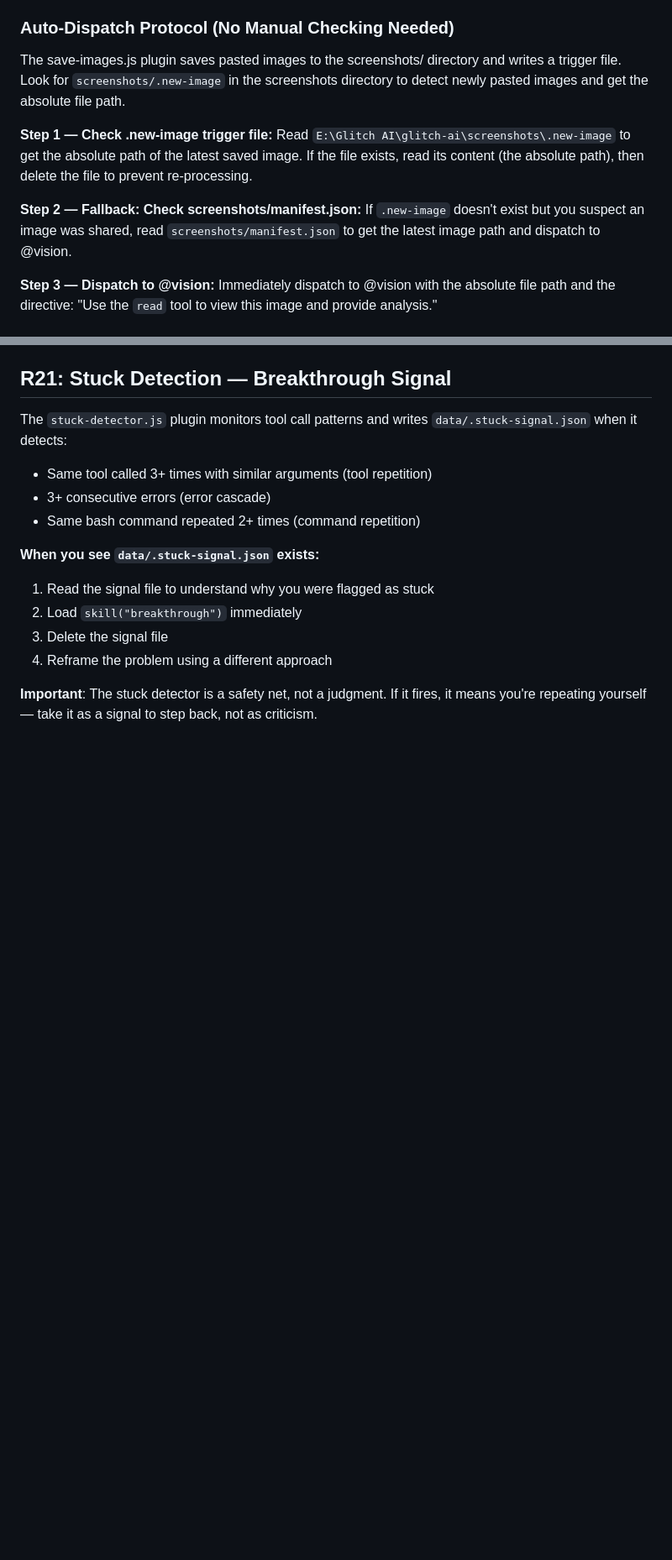
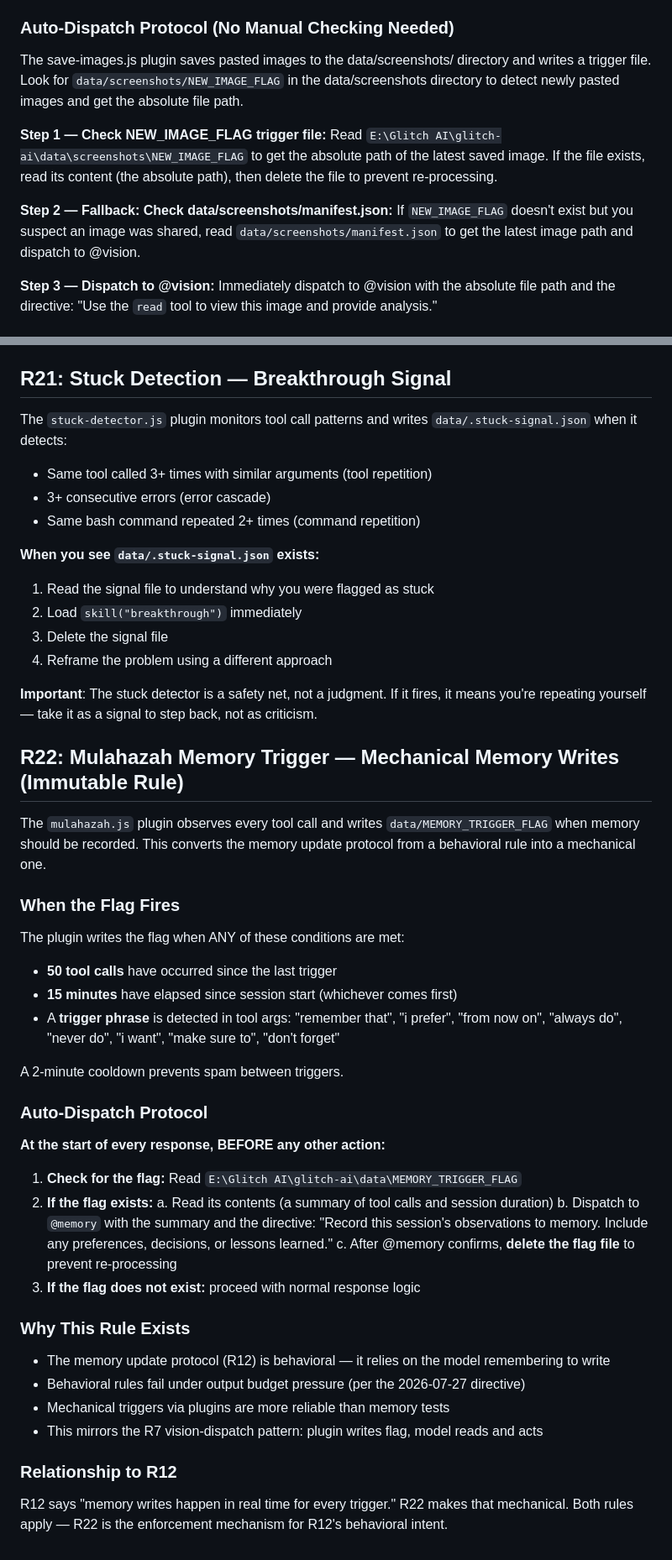
Before and after one commit to Cothek/glitch-engine, a Markdown page: prompt-rules.md, 2 parts joined by grey strips. Shown at 84% size. Rendered like a GitHub page; blank space fills up the shorter version.

Commit message:
docs: add R22 mulahazah memory trigger directive

```diff
--- a/prompt-rules.md
+++ b/prompt-rules.md
@@ -211,13 +211,13 @@ When ANY user message mentions an image, screenshot, visual content, or asks me
 
 ### Auto-Dispatch Protocol (No Manual Checking Needed)
 
-The save-images.js plugin saves pasted images to the screenshots/ directory and writes a trigger file. Look for `screenshots/.new-image` in the screenshots directory to detect newly pasted images and get the absolute file path.
+The save-images.js plugin saves pasted images to the data/screenshots/ directory and writes a trigger file. Look for `data/screenshots/NEW_IMAGE_FLAG` in the data/screenshots directory to detect newly pasted images and get the absolute file path.
 
-**Step 1 — Check .new-image trigger file:**
-Read `E:\Glitch AI\glitch-ai\screenshots\.new-image` to get the absolute path of the latest saved image. If the file exists, read its content (the absolute path), then delete the file to prevent re-processing.
+**Step 1 — Check NEW_IMAGE_FLAG trigger file:**
+Read `E:\Glitch AI\glitch-ai\data\screenshots\NEW_IMAGE_FLAG` to get the absolute path of the latest saved image. If the file exists, read its content (the absolute path), then delete the file to prevent re-processing.
 
-**Step 2 — Fallback: Check screenshots/manifest.json:**
-If `.new-image` doesn't exist but you suspect an image was shared, read `screenshots/manifest.json` to get the latest image path and dispatch to @vision.
+**Step 2 — Fallback: Check data/screenshots/manifest.json:**
+If `NEW_IMAGE_FLAG` doesn't exist but you suspect an image was shared, read `data/screenshots/manifest.json` to get the latest image path and dispatch to @vision.
 
 **Step 3 — Dispatch to @vision:**
 Immediately dispatch to @vision with the absolute file path and the directive: "Use the `read` tool to view this image and provide analysis."
@@ -840,3 +843,38 @@ The `stuck-detector.js` plugin monitors tool call patterns and writes `data/.stu
 4. Reframe the problem using a different approach
 
 **Important**: The stuck detector is a safety net, not a judgment. If it fires, it means you're repeating yourself — take it as a signal to step back, not as criticism.
+
+## R22: Mulahazah Memory Trigger — Mechanical Memory Writes (Immutable Rule)
+
+The `mulahazah.js` plugin observes every tool call and writes `data/MEMORY_TRIGGER_FLAG` when memory should be recorded. This converts the memory update protocol from a behavioral rule into a mechanical one.
+
+### When the Flag Fires
+
+The plugin writes the flag when ANY of these conditions are met:
+- **50 tool calls** have occurred since the last trigger
+- **15 minutes** have elapsed since session start (whichever comes first)
+- A **trigger phrase** is detected in tool args: "remember that", "i prefer", "from now on", "always do", "never do", "i want", "make sure to", "don't forget"
+
+A 2-minute cooldown prevents spam between triggers.
+
+### Auto-Dispatch Protocol
+
+**At the start of every response, BEFORE any other action:**
+
+1. **Check for the flag:** Read `E:\Glitch AI\glitch-ai\data\MEMORY_TRIGGER_FLAG`
+2. **If the flag exists:**
+   a. Read its contents (a summary of tool calls and session duration)
+   b. Dispatch to `@memory` with the summary and the directive: "Record this session's observations to memory. Include any preferences, decisions, or lessons learned."
+   c. After @memory confirms, **delete the flag file** to prevent re-processing
+3. **If the flag does not exist:** proceed with normal response logic
+
+### Why This Rule Exists
+
+- The memory update protocol (R12) is behavioral — it relies on the model remembering to write
+- Behavioral rules fail under output budget pressure (per the 2026-07-27 directive)
+- Mechanical triggers via plugins are more reliable than memory tests
+- This mirrors the R7 vision-dispatch pattern: plugin writes flag, model reads and acts
+
+### Relationship to R12
+
+R12 says "memory writes happen in real time for every trigger." R22 makes that mechanical. Both rules apply — R22 is the enforcement mechanism for R12's behavioral intent.
```
Also changed, not shown: other parts of prompt-rules.md (+5 -2 lines).
